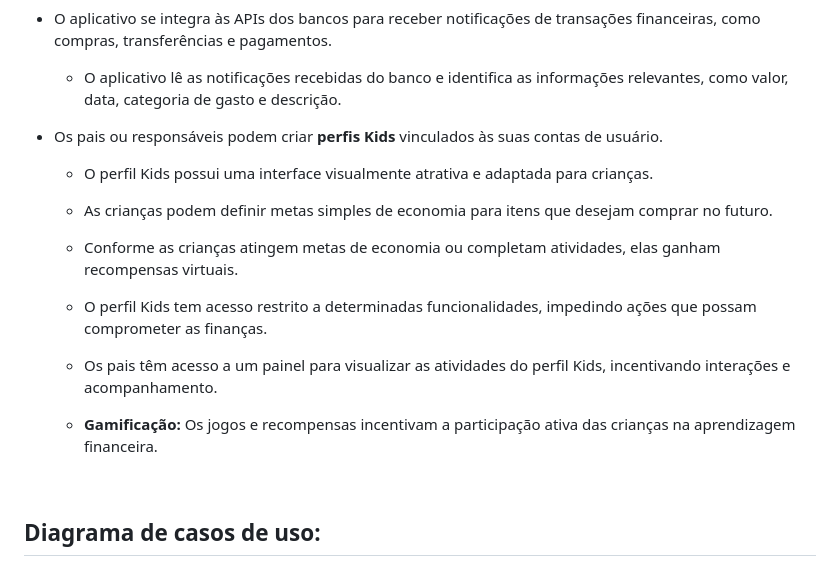
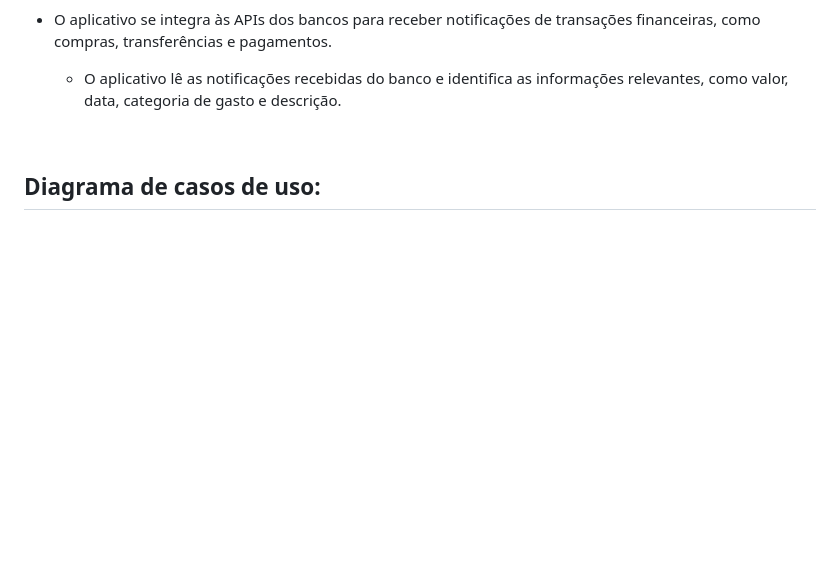
Before and after one commit to dsbfelipe/projeto-fatecso, a Markdown page: README.md, the part around the change. Rendered like a GitHub page; blank space fills up the shorter version.

Commit message:
Remoção do perfil KIDS nos Requisitos de primeira versão

```diff
--- a/README.md
+++ b/README.md
@@ -62,20 +62,7 @@
 
     * O aplicativo lê as notificações recebidas do banco e identifica as informações relevantes, como valor, data, categoria de gasto e descrição.
 
-* Os pais ou responsáveis podem criar **perfis Kids** vinculados às suas contas de usuário.
-
-    * O perfil Kids possui uma interface visualmente atrativa e adaptada para crianças.
-
-    * As crianças podem definir metas simples de economia para itens que desejam comprar no futuro.
-
-    * Conforme as crianças atingem metas de economia ou completam atividades, elas ganham recompensas virtuais.
-
-    * O perfil Kids tem acesso restrito a determinadas funcionalidades, impedindo ações que possam comprometer as finanças.
-
-    * Os pais têm acesso a um painel para visualizar as atividades do perfil Kids, incentivando interações e acompanhamento.
-
-    * **Gamificação:** Os jogos e recompensas incentivam a participação ativa das crianças na aprendizagem financeira.
-    <br>
+<br>
 
 ## Diagrama de casos de uso:
 <br>
```
